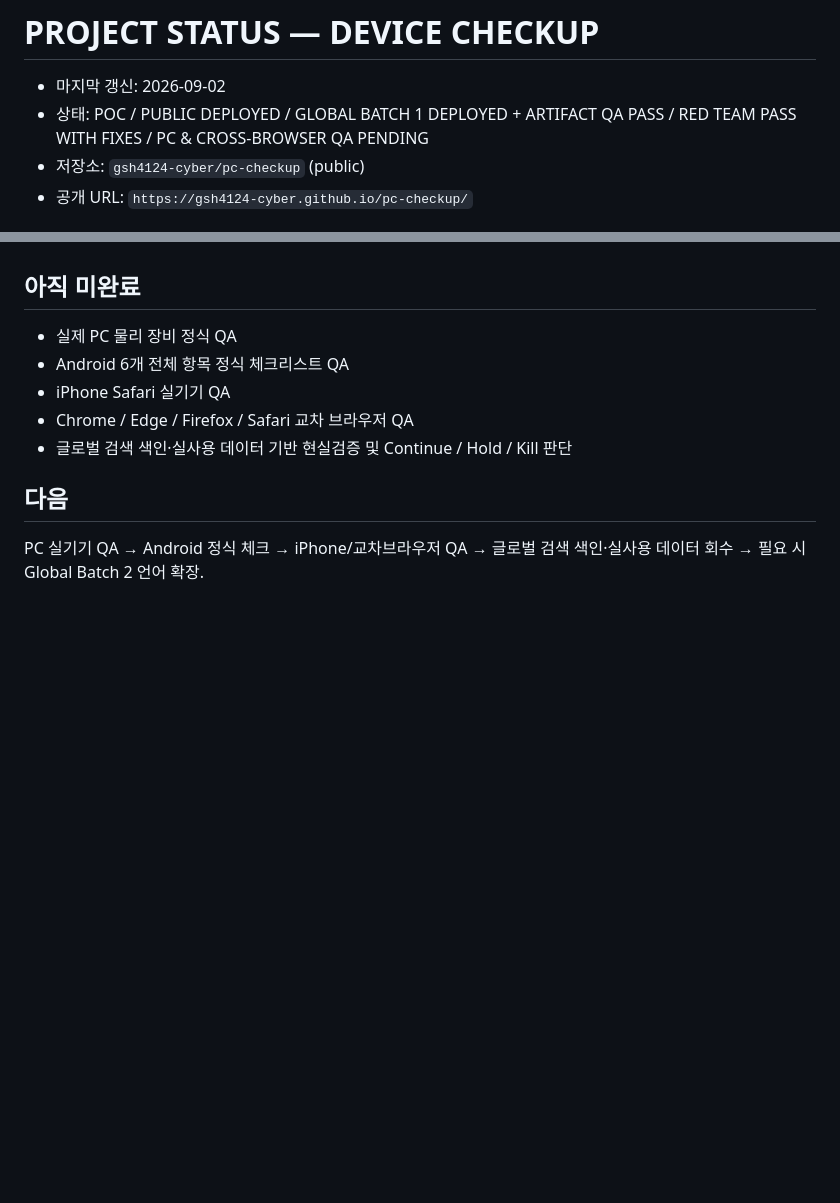
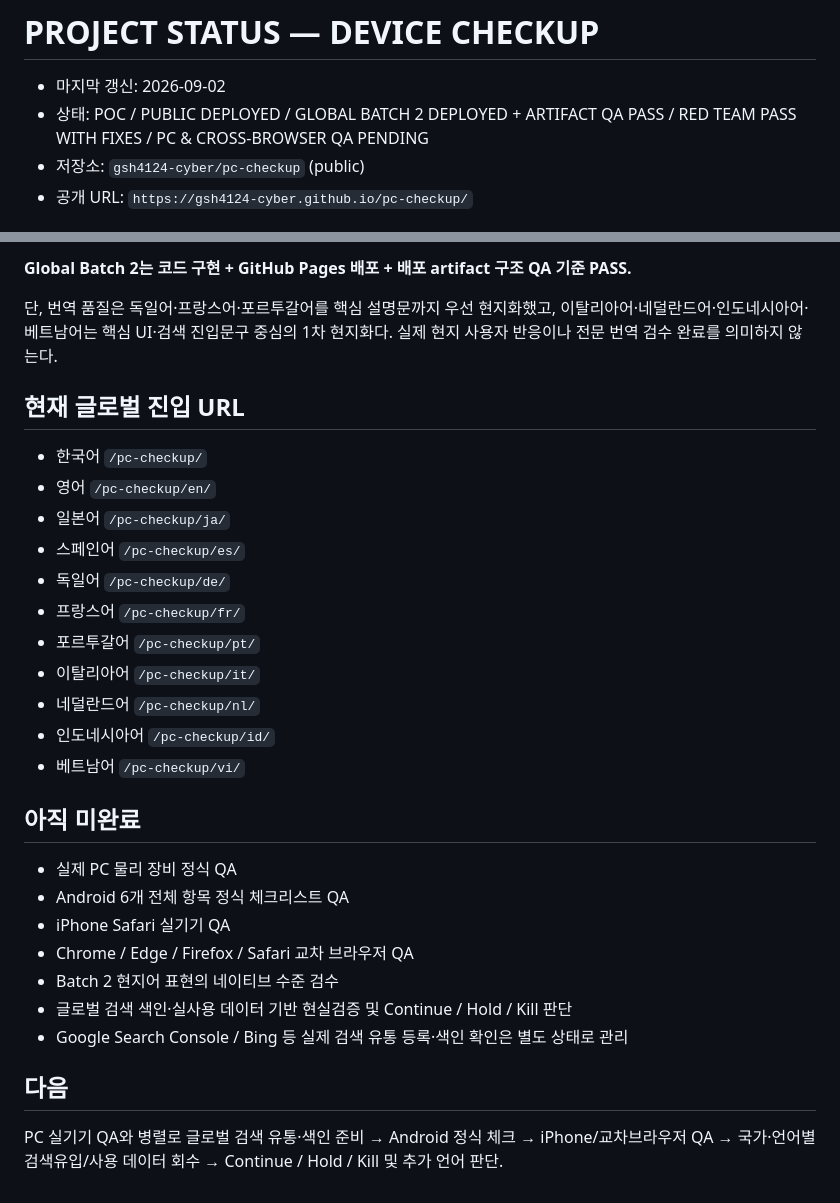
Before and after one commit to gsh4124-cyber/pc-checkup, a Markdown page: PROJECT_STATUS.md, 2 parts joined by grey strips. GitHub-like rendering; blank space fills up the shorter version.

```diff
--- a/PROJECT_STATUS.md
+++ b/PROJECT_STATUS.md
@@ -1,7 +1,7 @@
 # PROJECT STATUS — DEVICE CHECKUP
 
 - 마지막 갱신: 2026-09-02
-- 상태: POC / PUBLIC DEPLOYED / GLOBAL BATCH 1 DEPLOYED + ARTIFACT QA PASS / RED TEAM PASS WITH FIXES / PC & CROSS-BROWSER QA PENDING
+- 상태: POC / PUBLIC DEPLOYED / GLOBAL BATCH 2 DEPLOYED + ARTIFACT QA PASS / RED TEAM PASS WITH FIXES / PC & CROSS-BROWSER QA PENDING
 - 저장소: `gsh4124-cyber/pc-checkup` (public)
 - 공개 URL: `https://gsh4124-cyber.github.io/pc-checkup/`
 
@@ -60,3 +86,20 @@ PC 6종: 키보드, 마우스, 모니터, 스피커·헤드폰, 마이크, 웹
+**Global Batch 2는 코드 구현 + GitHub Pages 배포 + 배포 artifact 구조 QA 기준 PASS.**
+
+단, 번역 품질은 독일어·프랑스어·포르투갈어를 핵심 설명문까지 우선 현지화했고, 이탈리아어·네덜란드어·인도네시아어·베트남어는 핵심 UI·검색 진입문구 중심의 1차 현지화다. 실제 현지 사용자 반응이나 전문 번역 검수 완료를 의미하지 않는다.
+
+## 현재 글로벌 진입 URL
+
+- 한국어 `/pc-checkup/`
+- 영어 `/pc-checkup/en/`
+- 일본어 `/pc-checkup/ja/`
+- 스페인어 `/pc-checkup/es/`
+- 독일어 `/pc-checkup/de/`
+- 프랑스어 `/pc-checkup/fr/`
+- 포르투갈어 `/pc-checkup/pt/`
+- 이탈리아어 `/pc-checkup/it/`
+- 네덜란드어 `/pc-checkup/nl/`
+- 인도네시아어 `/pc-checkup/id/`
+- 베트남어 `/pc-checkup/vi/`
 
 ## 아직 미완료
 
@@ -64,8 +107,10 @@ PC 6종: 키보드, 마우스, 모니터, 스피커·헤드폰, 마이크, 웹
 - Android 6개 전체 항목 정식 체크리스트 QA
 - iPhone Safari 실기기 QA
 - Chrome / Edge / Firefox / Safari 교차 브라우저 QA
+- Batch 2 현지어 표현의 네이티브 수준 검수
 - 글로벌 검색 색인·실사용 데이터 기반 현실검증 및 Continue / Hold / Kill 판단
+- Google Search Console / Bing 등 실제 검색 유통 등록·색인 확인은 별도 상태로 관리
 
 ## 다음
 
-PC 실기기 QA → Android 정식 체크 → iPhone/교차브라우저 QA → 글로벌 검색 색인·실사용 데이터 회수 → 필요 시 Global Batch 2 언어 확장.
+PC 실기기 QA와 병렬로 글로벌 검색 유통·색인 준비 → Android 정식 체크 → iPhone/교차브라우저 QA → 국가·언어별 검색유입/사용 데이터 회수 → Continue / Hold / Kill 및 추가 언어 판단.
```
Also changed, not shown: other parts of PROJECT_STATUS.md (+54 -28 lines).
